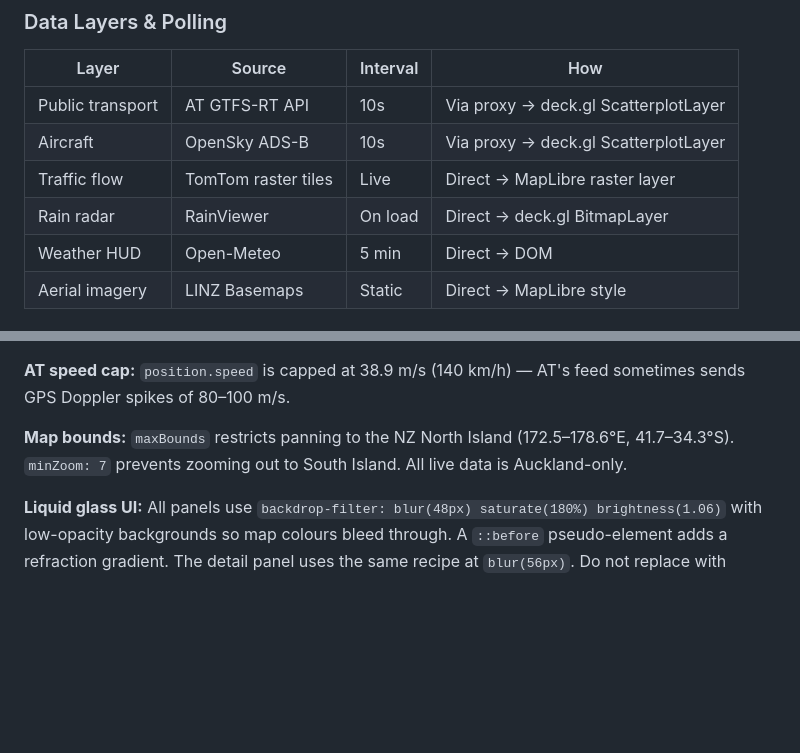
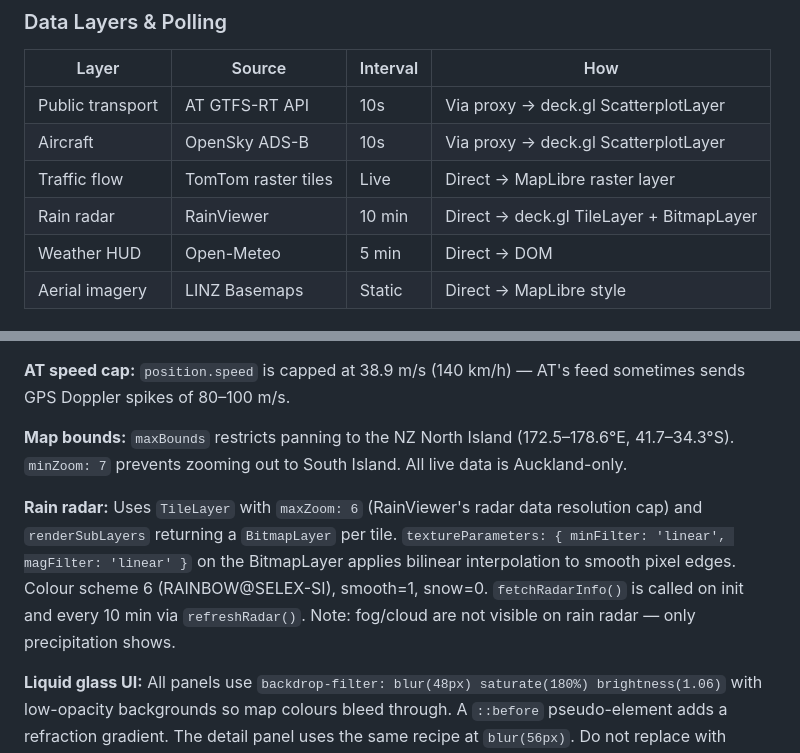
Before and after one commit to peteinakl/ak-live, a Markdown page: CLAUDE.md, 2 parts joined by grey strips. GitHub-like rendering; blank space fills up the shorter version.

```diff
--- a/CLAUDE.md
+++ b/CLAUDE.md
@@ -37,7 +37,7 @@ Open `http://localhost:3000`. Config requires `config.local.js` (gitignored —
 | Public transport | AT GTFS-RT API | 10s | Via proxy → deck.gl ScatterplotLayer |
 | Aircraft | OpenSky ADS-B | 10s | Via proxy → deck.gl ScatterplotLayer |
 | Traffic flow | TomTom raster tiles | Live | Direct → MapLibre raster layer |
-| Rain radar | RainViewer | On load | Direct → deck.gl BitmapLayer |
+| Rain radar | RainViewer | 10 min | Direct → deck.gl TileLayer + BitmapLayer |
 | Weather HUD | Open-Meteo | 5 min | Direct → DOM |
 | Aerial imagery | LINZ Basemaps | Static | Direct → MapLibre style |
 
@@ -54,6 +54,8 @@ Open `http://localhost:3000`. Config requires `config.local.js` (gitignored —
 **AT speed cap:** `position.speed` is capped at 38.9 m/s (140 km/h) — AT's feed sometimes sends GPS Doppler spikes of 80–100 m/s.
 
 **Map bounds:** `maxBounds` restricts panning to the NZ North Island (172.5–178.6°E, 41.7–34.3°S). `minZoom: 7` prevents zooming out to South Island. All live data is Auckland-only.
+
+**Rain radar:** Uses `TileLayer` with `maxZoom: 6` (RainViewer's radar data resolution cap) and `renderSubLayers` returning a `BitmapLayer` per tile. `textureParameters: { minFilter: 'linear', magFilter: 'linear' }` on the BitmapLayer applies bilinear interpolation to smooth pixel edges. Colour scheme 6 (RAINBOW@SELEX-SI), smooth=1, snow=0. `fetchRadarInfo()` is called on init and every 10 min via `refreshRadar()`. Note: fog/cloud are not visible on rain radar — only precipitation shows.
 
 **Liquid glass UI:** All panels use `backdrop-filter: blur(48px) saturate(180%) brightness(1.06)` with low-opacity backgrounds so map colours bleed through. A `::before` pseudo-element adds a refraction gradient. The detail panel uses the same recipe at `blur(56px)`. Do not replace with opaque backgrounds.
 
```
Also changed, not shown: README.md (+2 -2 lines).
